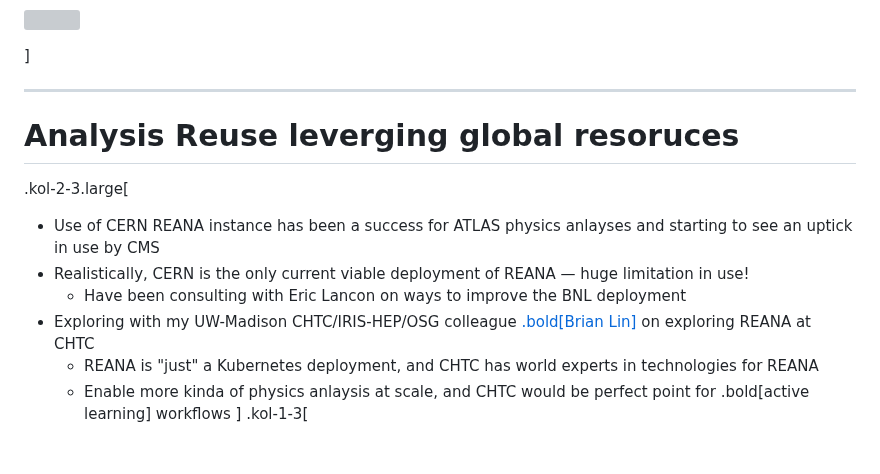
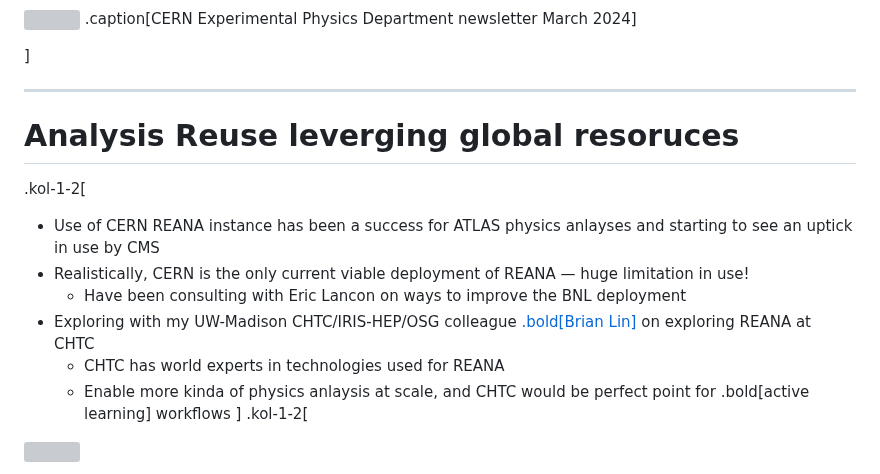
Before and after one commit to matthewfeickert-talks/talk-uw-madison-seminar-2025, a Markdown page: talk.md, the part around one of its changes. Drawn GitHub-style; grey boxes are pictures that could not be loaded.

Commit message:
Add restore point for messing with REANA+pMSSM plots

```diff
--- a/talk.md
+++ b/talk.md
@@ -1096,21 +1095,22 @@ From the 2023 MIAPbP Workshop on on Differentiable and Probabilistic Programming
    <a href="https://ep-news.web.cern.ch/content/extending-atlas-physics-reach-analysis-reuse-technology">
       <img src="figures/CERN_EP_newsletter_pMSSM.png"; width=100%>
    </a>
+.caption[CERN Experimental Physics Department newsletter March 2024]
 </p>
 ]
 
 ---
 # Analysis Reuse leverging global resoruces
 
-.kol-2-3.large[
+.kol-1-2[
 * Use of CERN REANA instance has been a success for ATLAS physics anlayses and starting to see an uptick in use by CMS
 * Realistically, CERN is the only current viable deployment of REANA &mdash; huge limitation in use!
    - Have been consulting with Eric Lancon on ways to improve the BNL deployment
 * Exploring with my UW-Madison CHTC/IRIS-HEP/OSG colleague [.bold[Brian Lin]](https://chtc.cs.wisc.edu/people.html) on exploring REANA at CHTC
-   - REANA is "just" a Kubernetes deployment, and CHTC has world experts in technologies for REANA
+   - CHTC has world experts in technologies used for REANA
    - Enable more kinda of physics anlaysis at scale, and CHTC would be perfect point for .bold[active learning] workflows
 ]
-.kol-1-3[
+.kol-1-2[
 <!-- <p style="text-align:center;">
    <a href="https://chtc.cs.wisc.edu/people.html">
       <img src="figures/brian_lin.jpg"; width=40%>
```
Also changed, not shown: other parts of talk.md (+4 -6 lines).
